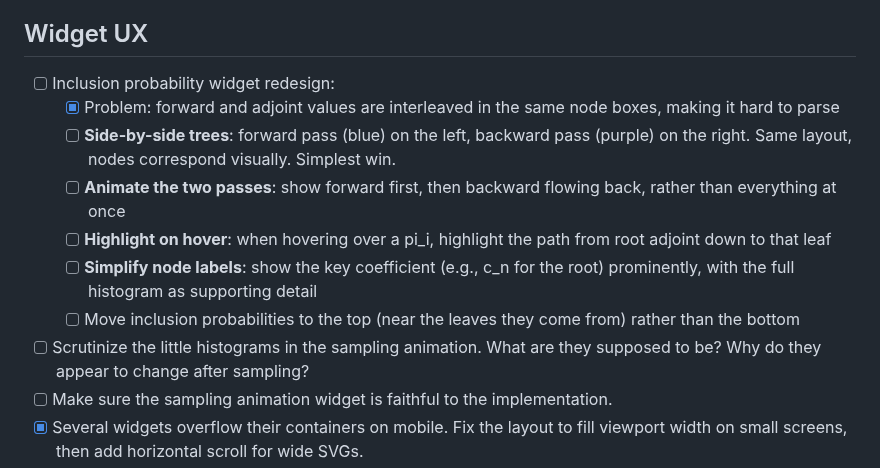
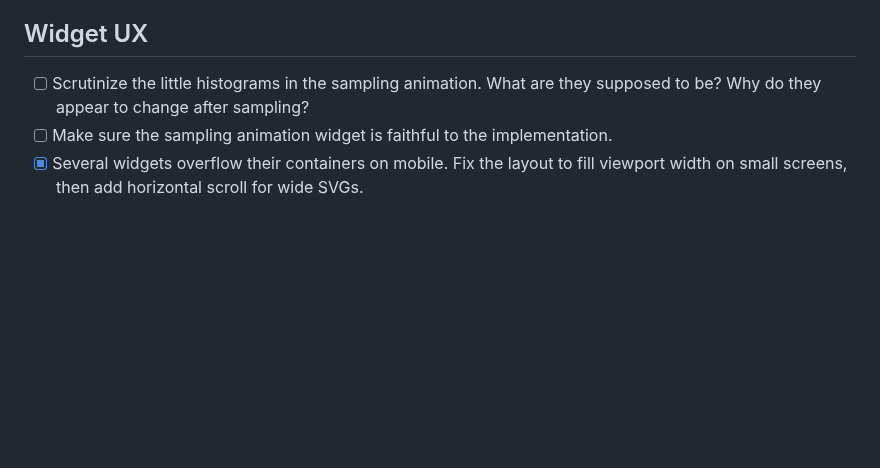
Before and after one commit to timvieira/conditional-poisson-sampling, a Markdown page: TODO.md, the part around the change. GitHub-like rendering; blank space fills up the shorter version.

Commit message:
TODO: drop the inclusion-probability widget redesign
Co-Authored-By: Claude Opus 5.5 <noreply@anthropic.com>
Claude-Session: https://claude.ai/code/session_01RtoXyEkESWe2SdQtqDTZZm

```diff
--- a/TODO.md
+++ b/TODO.md
@@ -46,13 +46,6 @@
 
 ## Widget UX
 
-- [ ] Inclusion probability widget redesign:
-  - [x] Problem: forward and adjoint values are interleaved in the same node boxes, making it hard to parse
-  - [ ] **Side-by-side trees**: forward pass (blue) on the left, backward pass (purple) on the right. Same layout, nodes correspond visually. Simplest win.
-  - [ ] **Animate the two passes**: show forward first, then backward flowing back, rather than everything at once
-  - [ ] **Highlight on hover**: when hovering over a pi_i, highlight the path from root adjoint down to that leaf
-  - [ ] **Simplify node labels**: show the key coefficient (e.g., c_n for the root) prominently, with the full histogram as supporting detail
-  - [ ] Move inclusion probabilities to the top (near the leaves they come from) rather than the bottom
 - [ ] Scrutinize the little histograms in the sampling animation. What are they supposed to be? Why do they appear to change after sampling?
 - [ ] Make sure the sampling animation widget is faithful to the implementation.
 - [x] Several widgets overflow their containers on mobile. Fix the layout to fill viewport width on small screens, then add horizontal scroll for wide SVGs.
```
